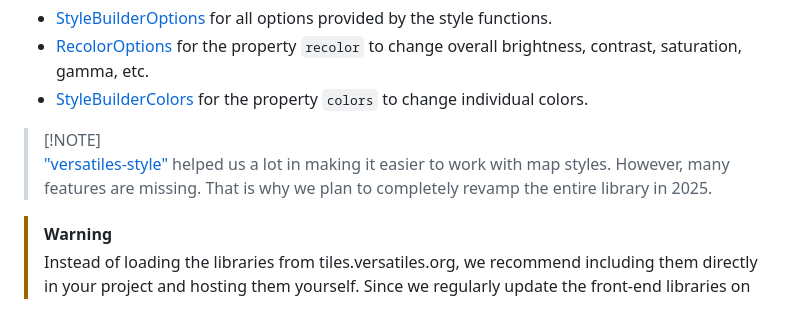
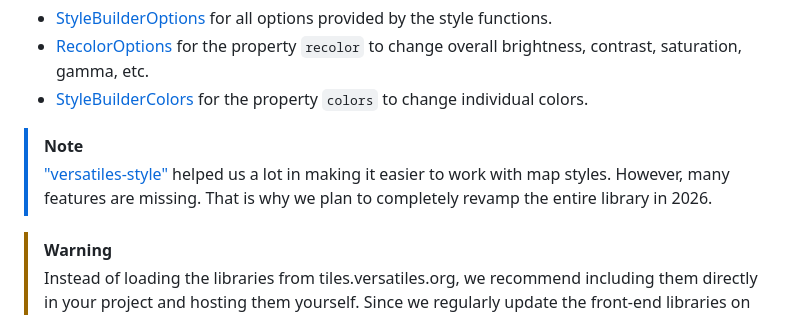
Before and after one commit to versatiles-org/playground, a Markdown page: playground/basic-style/text.md, the part around one of its changes. Drawn GitHub-style.

Commit message:
fix: correct style object usage order and update revamp year in documentation

```diff
--- a/playground/basic-style/text.md
+++ b/playground/basic-style/text.md
@@ -60,8 +60,8 @@ To learn more about all the options provided by "versatiles-style", take a look
 - [RecolorOptions](https://versatiles.org/versatiles-style/interfaces/RecolorOptions.html) for the property `recolor` to change overall brightness, contrast, saturation, gamma, etc.
 - [StyleBuilderColors](https://versatiles.org/versatiles-style/interfaces/StyleBuilderColors.html) for the property `colors` to change individual colors.
 
-> [!NOTE]\
-> ["versatiles-style"](https://github.com/versatiles-org/versatiles-style) helped us a lot in making it easier to work with map styles. However, many features are missing. That is why we plan to completely revamp the entire library in 2025.
+> [!NOTE]
+> ["versatiles-style"](https://github.com/versatiles-org/versatiles-style) helped us a lot in making it easier to work with map styles. However, many features are missing. That is why we plan to completely revamp the entire library in 2026.
 
 > [!WARNING]
 > Instead of loading the libraries from tiles.versatiles.org, we recommend including them directly in your project and hosting them yourself. Since we regularly update the front-end libraries on our demo server, future updates may affect your project.
```
Also changed, not shown: other parts of playground/basic-style/text.md (+2 -2 lines).
